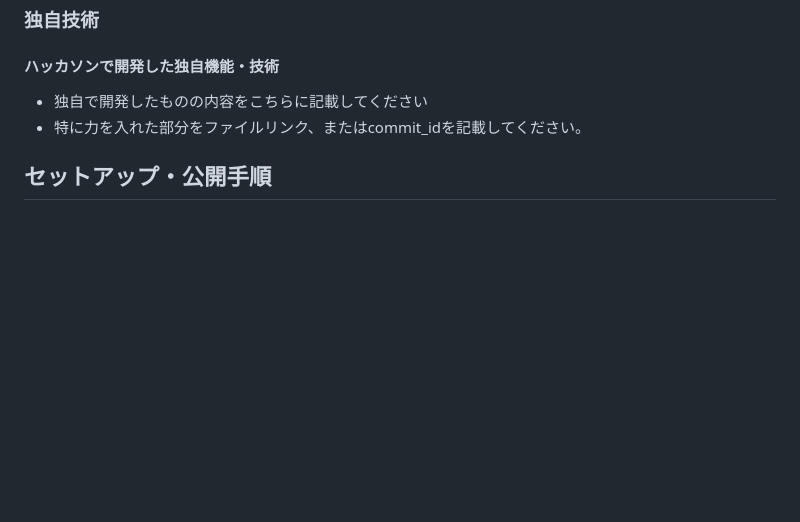
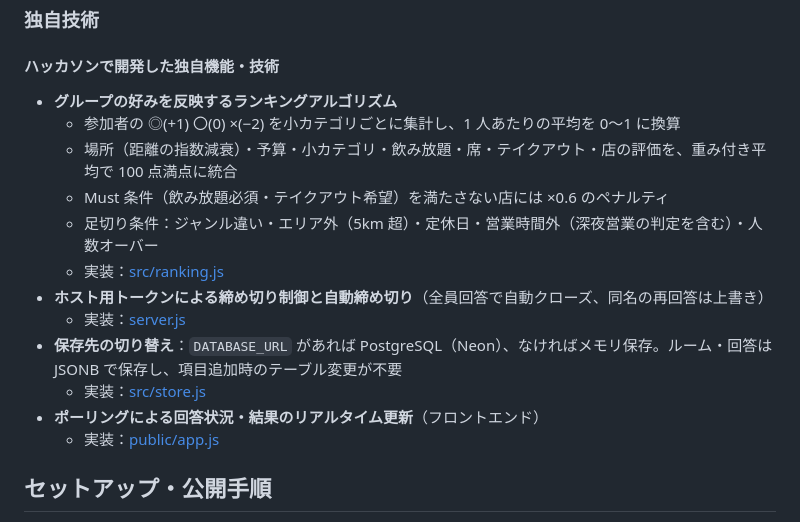
Before and after one commit to jphacks/os_2617, a Markdown page: README.md, the part around the change. Drawn GitHub-style; blank space fills up the shorter version.

```diff
--- a/README.md
+++ b/README.md
@@ -68,8 +68,18 @@ LINE で一人ひとりに好みを聞いて回ったり、幹事が一人で悩
 
 ### 独自技術
 #### ハッカソンで開発した独自機能・技術
-* 独自で開発したものの内容をこちらに記載してください
-* 特に力を入れた部分をファイルリンク、またはcommit_idを記載してください。
+* **グループの好みを反映するランキングアルゴリズム**
+  * 参加者の ◎(+1) 〇(0) ×(−2) を小カテゴリごとに集計し、1 人あたりの平均を 0〜1 に換算
+  * 場所（距離の指数減衰）・予算・小カテゴリ・飲み放題・席・テイクアウト・店の評価を、重み付き平均で 100 点満点に統合
+  * Must 条件（飲み放題必須・テイクアウト希望）を満たさない店には ×0.6 のペナルティ
+  * 足切り条件：ジャンル違い・エリア外（5km 超）・定休日・営業時間外（深夜営業の判定を含む）・人数オーバー
+  * 実装：[src/ranking.js](src/ranking.js)
+* **ホスト用トークンによる締め切り制御と自動締め切り**（全員回答で自動クローズ、同名の再回答は上書き）
+  * 実装：[server.js](server.js)
+* **保存先の切り替え**：`DATABASE_URL` があれば PostgreSQL（Neon）、なければメモリ保存。ルーム・回答は JSONB で保存し、項目追加時のテーブル変更が不要
+  * 実装：[src/store.js](src/store.js)
+* **ポーリングによる回答状況・結果のリアルタイム更新**（フロントエンド）
+  * 実装：[public/app.js](public/app.js)
 
 ## セットアップ・公開手順
 アプリの起動方法・Render と Neon での公開手順・API・ランキングの考え方は [docs/SETUP.md](docs/SETUP.md) を参照してください。
```
